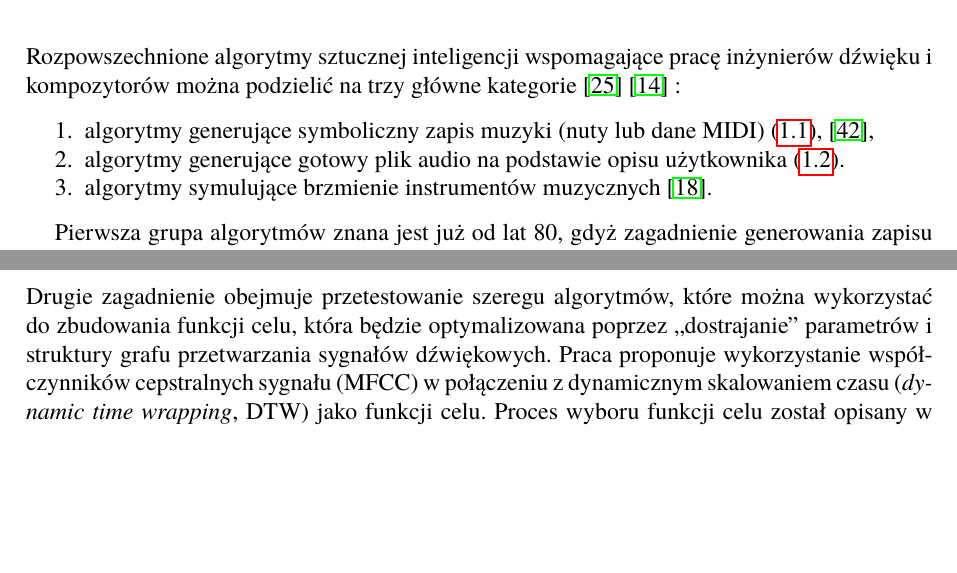
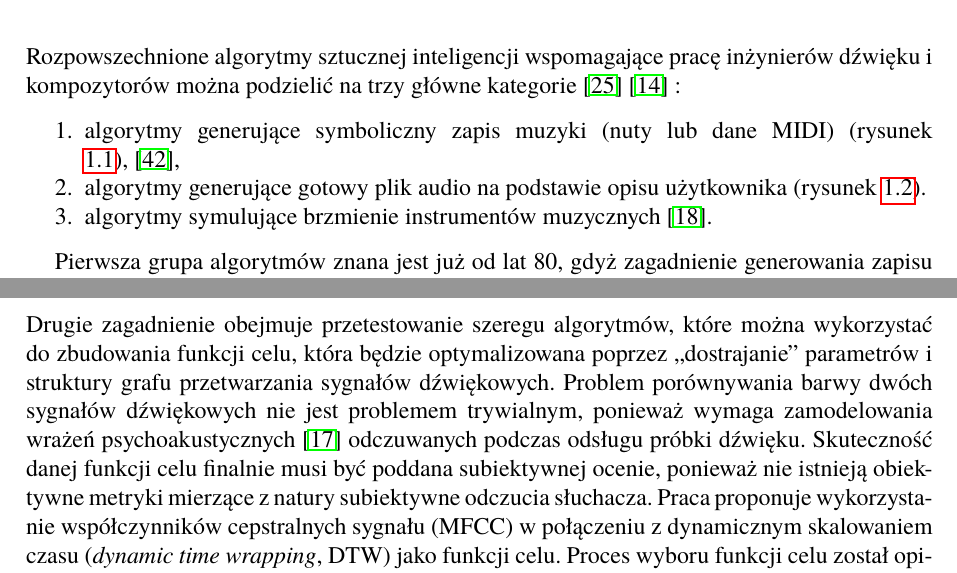
Before and after one commit to Wint3rmute/luthier, a LaTeX thesis (latex/Dyplom.tex, which reads latex/rozdzial01.tex): two parts of pages 11 and 15 of 65, joined at a grey line, cut so that both start at the same text, the shorter picture padded with empty space. Compiled offline with pdfLaTeX.

Commit message:
add notes about non-triviality of choosing a correct target function

```diff
--- a/latex/rozdzial01.tex
+++ b/latex/rozdzial01.tex
@@ -4,8 +4,8 @@ Rozpowszechnione algorytmy sztucznej inteligencji wspomagające pracę inżynier
 można podzielić na trzy główne kategorie~\cite{ji2020comprehensive}~\cite{analysis_generative}~\label{traditional_algos}:
 
 \begin{enumerate}
-    \item algorytmy generujące symboliczny zapis muzyki (nuty lub dane MIDI) (\ref{fig:lamus_notes}),~\cite{zhang2023language},
-    \item algorytmy generujące gotowy plik audio na podstawie opisu użytkownika (\ref{fig:riffusion_spectro}).
+    \item algorytmy generujące symboliczny zapis muzyki (nuty lub dane MIDI) (rysunek \ref{fig:lamus_notes}),~\cite{zhang2023language},
+    \item algorytmy generujące gotowy plik audio na podstawie opisu użytkownika (rysunek \ref{fig:riffusion_spectro}).
     \item algorytmy symulujące brzmienie instrumentów muzycznych~\cite{engel2017neural}.
 \end{enumerate}
 
@@ -185,7 +185,11 @@ może być wprowadzanie do niego nowych źródeł modulacji bądź zmiana algory
 Drugie zagadnienie obejmuje przetestowanie szeregu algorytmów, które można
 wykorzystać do zbudowania funkcji celu, która będzie optymalizowana
 poprzez~,,dostrajanie'' parametrów i struktury grafu przetwarzania sygnałów dźwiękowych.
-% todo: więcej o funkcji celu
+Problem porównywania barwy dwóch sygnałów dźwiękowych nie jest problemem trywialnym,
+ponieważ wymaga zamodelowania wrażeń psychoakustycznych~\cite{engel2020ddsp} odczuwanych
+podczas odsługu próbki dźwięku.
+Skuteczność danej funkcji celu finalnie musi być poddana subiektywnej ocenie,
+ponieważ nie istnieją obiektywne metryki mierzące z natury subiektywne odczucia słuchacza.
 Praca proponuje wykorzystanie współczynników cepstralnych sygnału (MFCC) w połączeniu
 z dynamicznym skalowaniem czasu (\textit{dynamic time wrapping}, DTW) jako funkcji celu.
 Proces wyboru funkcji celu został
```
